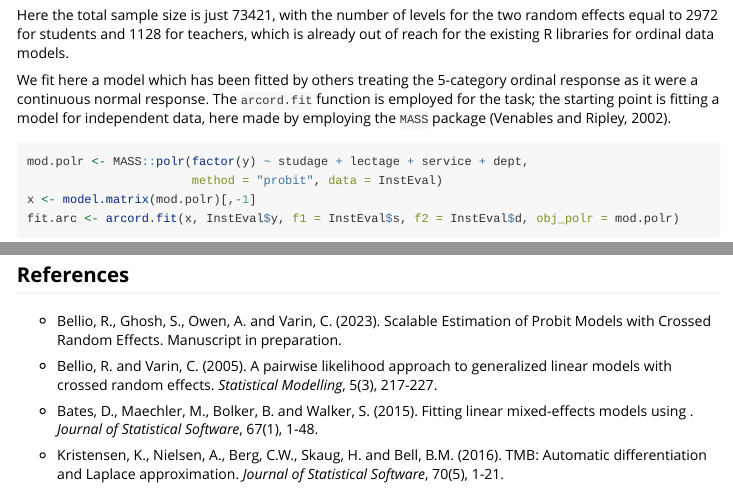
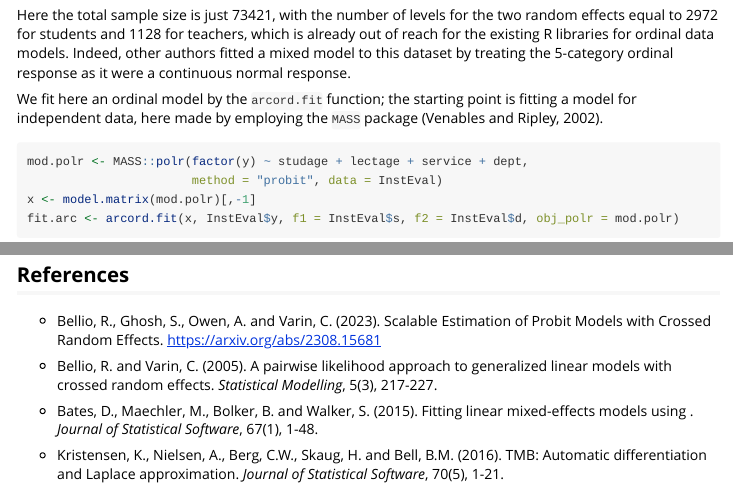
Before and after one commit to rugbel/arcProbit, an R Markdown document (vignettes/my-vignette.Rmd): the page in a window 1100 px wide, from 3330 px down, and a second part further down, joined at a grey line. Rendered offline with R 4.5, knitr and Pandoc, with nearby package versions; some code elsewhere in the file could not run offline; long lines of code are wrapped.

Commit message:
updated Vignette

````diff
--- a/vignettes/my-vignette.Rmd
+++ b/vignettes/my-vignette.Rmd
@@ -117,10 +117,9 @@ summary(InstEval)
 ```
 
 Here the total sample size is just `r nrow(InstEval)`, with
-the number of levels for the two random effects equal to `r length(unique(InstEval$s))`  for students and `r length(unique(InstEval$d))` for teachers, which is already out of reach for the existing R libraries for ordinal data models.
+the number of levels for the two random effects equal to `r length(unique(InstEval$s))`  for students and `r length(unique(InstEval$d))` for teachers, which is already out of reach for the existing R libraries for ordinal data models. Indeed, other authors fitted a mixed model to this dataset by treating the 5-category ordinal response as it were a continuous normal response.
 
-We fit here a model which has been fitted by others treating the 5-category ordinal response as it were a continuous normal response. The `arcord.fit` function is employed for the task; the starting point is fitting a model for independent data, here made by employing the
-`MASS` package (Venables and Ripley, 2002).
+We fit here an ordinal model by the `arcord.fit` function; the starting point is fitting a model for independent data, here made by employing the `MASS` package (Venables and Ripley, 2002).
 
 ```{r ordfit, message = FALSE}
 mod.polr <- MASS::polr(factor(y) ~ studage + lectage + service + dept,
@@ -148,7 +147,7 @@ c(fit.arc$sigmaA, fit.arc$sigmaB)
 Like for the binary case, the `arcprobit` provides also fitting functions implementing the Laplace's based method and the pairwise likelihood estimation.
 
 ## References
-- Bellio, R., Ghosh, S., Owen, A. and Varin, C. (2023). Scalable Estimation of Probit Models with Crossed Random Effects. Manuscript in preparation.
+- Bellio, R., Ghosh, S., Owen, A. and Varin, C. (2023). Scalable Estimation of Probit Models with Crossed Random Effects. https://arxiv.org/abs/2308.15681
 
 - Bellio, R. and Varin, C. (2005). A pairwise likelihood approach to generalized linear models with crossed random effects. *Statistical Modelling*, 5(3), 217-227.
 
````
Also changed, not shown: 2 other files.
